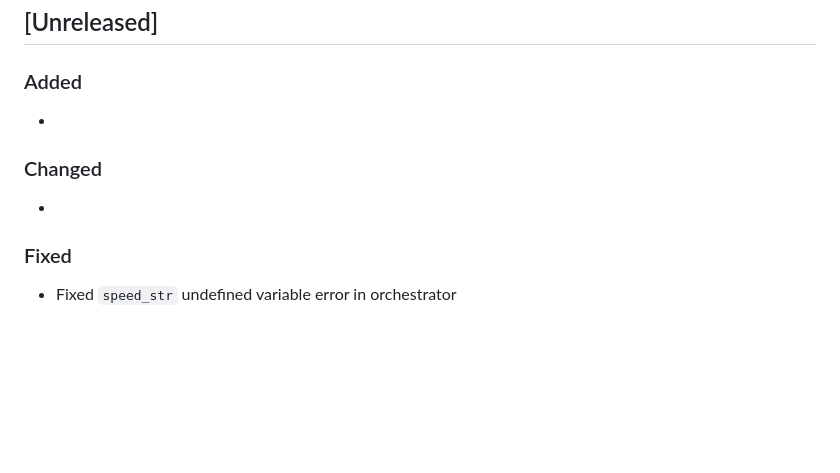
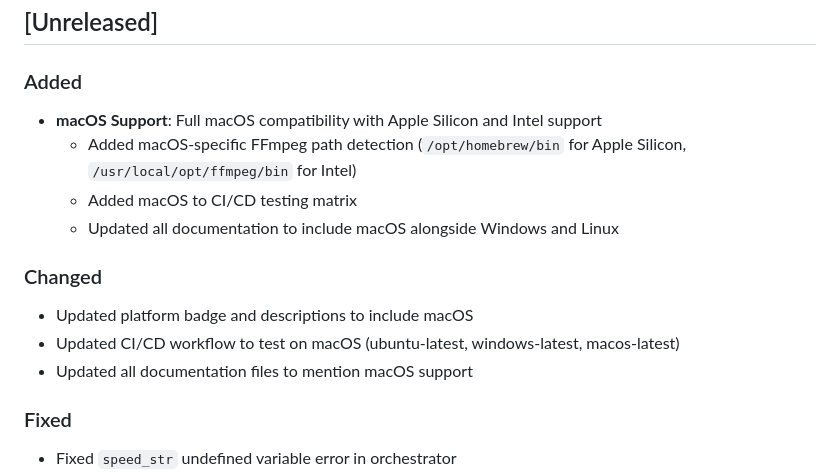
Before and after one commit to VoxHash/HandForge, a Markdown page: CHANGELOG.md, the part around the change. Drawn GitHub-style; blank space fills up the shorter version.

Commit message:
docs: update CHANGELOG.md with macOS support changes

```diff
--- a/CHANGELOG.md
+++ b/CHANGELOG.md
@@ -7,10 +7,15 @@ The format is based on [Keep a Changelog](https://keepachangelog.com/en/1.0.0/),
 ## [Unreleased]
 
 ### Added
--
+- **macOS Support**: Full macOS compatibility with Apple Silicon and Intel support
+  - Added macOS-specific FFmpeg path detection (`/opt/homebrew/bin` for Apple Silicon, `/usr/local/opt/ffmpeg/bin` for Intel)
+  - Added macOS to CI/CD testing matrix
+  - Updated all documentation to include macOS alongside Windows and Linux
 
 ### Changed
--
+- Updated platform badge and descriptions to include macOS
+- Updated CI/CD workflow to test on macOS (ubuntu-latest, windows-latest, macos-latest)
+- Updated all documentation files to mention macOS support
 
 ### Fixed
 - Fixed `speed_str` undefined variable error in orchestrator
```
